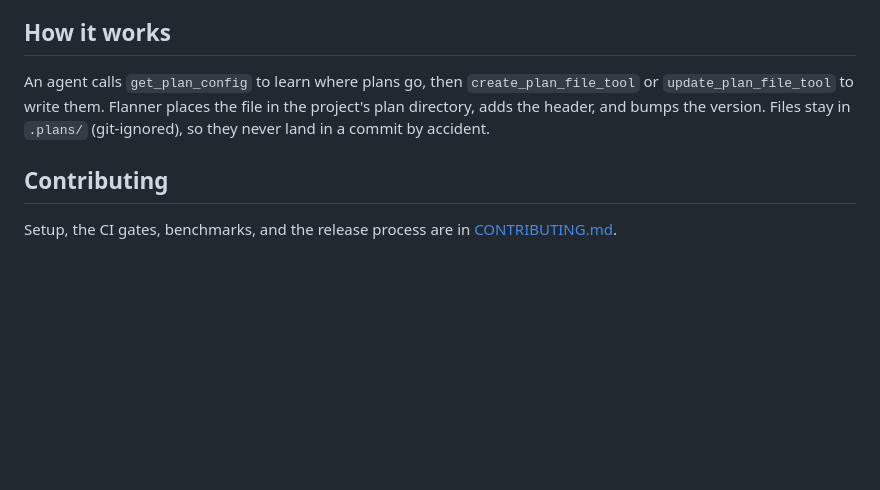
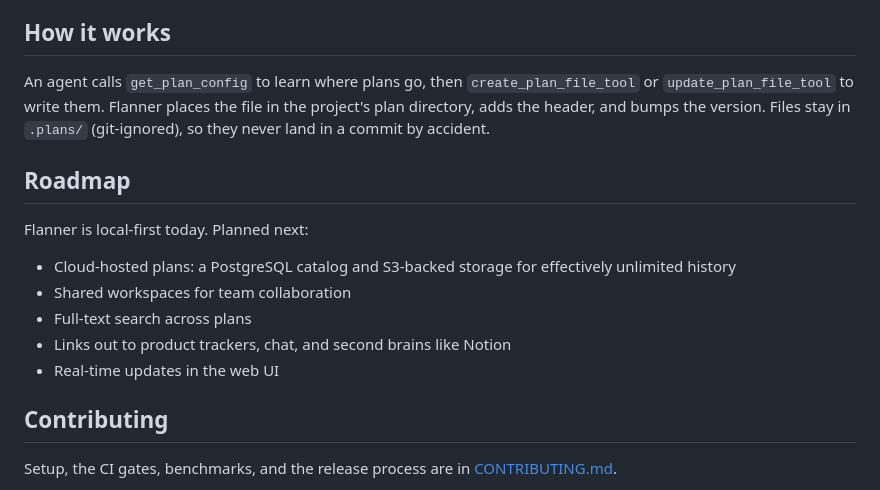
Before and after one commit to jaysonmulwa/flanner, a Markdown page: README.md, the part around the change. Drawn GitHub-style; blank space fills up the shorter version.

Commit message:
docs(readme): add roadmap section

```diff
--- a/README.md
+++ b/README.md
@@ -120,6 +120,16 @@ Decisions are recorded in [docs/adr/](docs/adr/), with more guides in [docs/](do
 
 An agent calls `get_plan_config` to learn where plans go, then `create_plan_file_tool` or `update_plan_file_tool` to write them. Flanner places the file in the project's plan directory, adds the header, and bumps the version. Files stay in `.plans/` (git-ignored), so they never land in a commit by accident.
 
+## Roadmap
+
+Flanner is local-first today. Planned next:
+
+- Cloud-hosted plans: a PostgreSQL catalog and S3-backed storage for effectively unlimited history
+- Shared workspaces for team collaboration
+- Full-text search across plans
+- Links out to product trackers, chat, and second brains like Notion
+- Real-time updates in the web UI
+
 ## Contributing
 
 Setup, the CI gates, benchmarks, and the release process are in [CONTRIBUTING.md](CONTRIBUTING.md).
```
